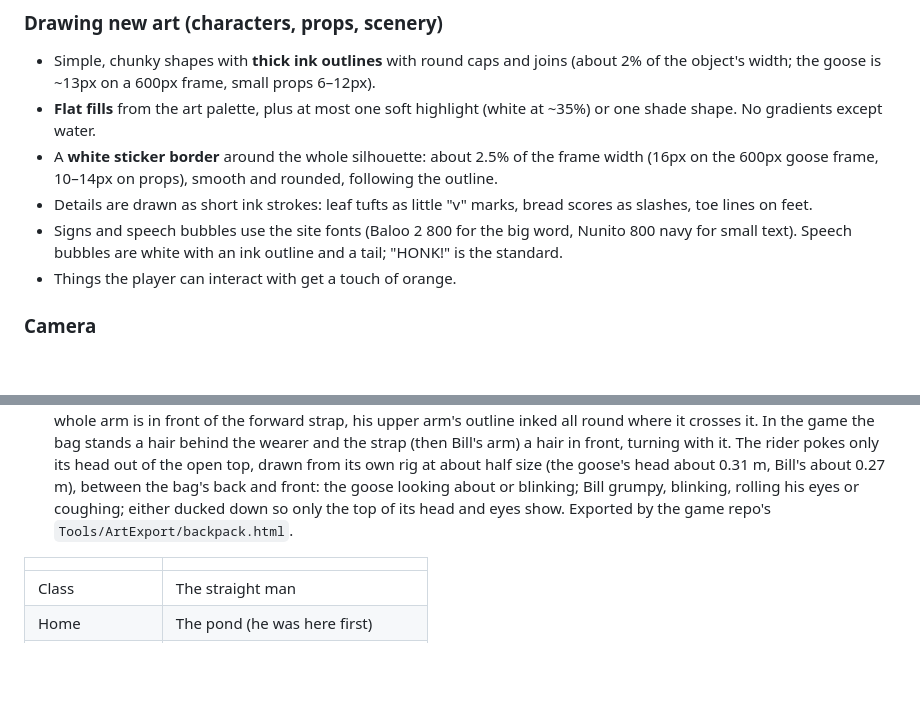
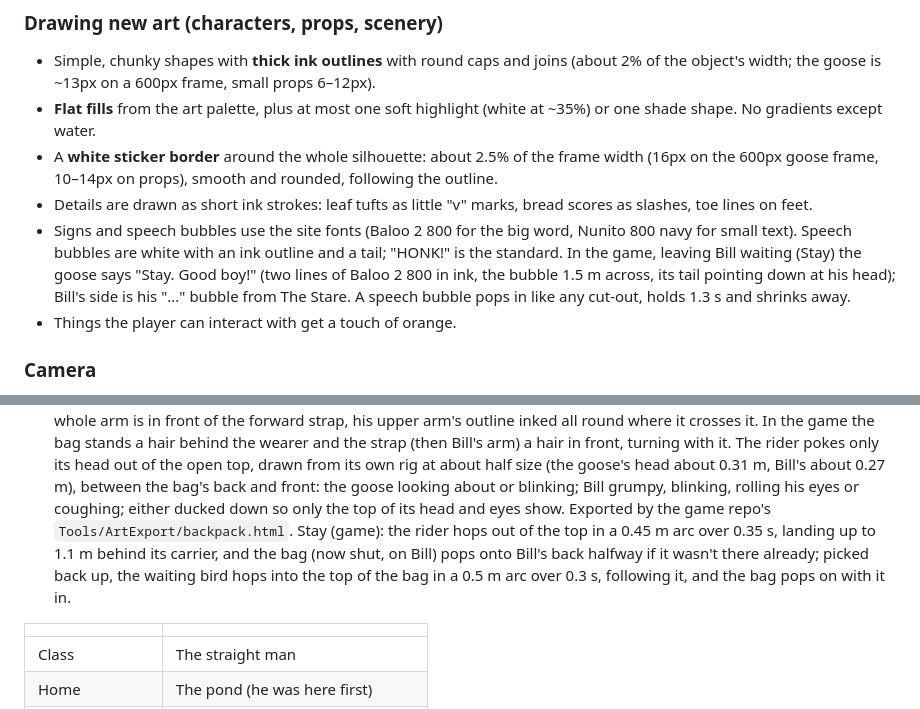
Before and after one commit to NickBourque/poopygoose-studio, a Markdown page: DESIGN.md, 2 parts joined by grey strips. Rendered like a GitHub page; blank space fills up the shorter version.

Commit message:
Write up Stay's speech bubbles and hops
Co-Authored-By: Claude Opus 5.5 <noreply@anthropic.com>

```diff
--- a/DESIGN.md
+++ b/DESIGN.md
@@ -331,7 +331,10 @@ Poopy Goose) are the template for the game's look.
 - Details are drawn as short ink strokes: leaf tufts as little "v" marks, bread scores as slashes,
   toe lines on feet.
 - Signs and speech bubbles use the site fonts (Baloo 2 800 for the big word, Nunito 800 navy for
-  small text). Speech bubbles are white with an ink outline and a tail; "HONK!" is the standard.
+  small text). Speech bubbles are white with an ink outline and a tail; "HONK!" is the standard. In the game,
+  leaving Bill waiting (Stay) the goose says "Stay. Good boy!" (two lines of Baloo 2 800 in ink, the bubble 1.5 m
+  across, its tail pointing down at his head); Bill's side is his "..." bubble from The Stare. A speech bubble pops
+  in like any cut-out, holds 1.3 s and shrinks away.
 - Things the player can interact with get a touch of orange.
 
 ### Camera
@@ -567,7 +570,10 @@ every bit of it, the goose most of all. These rules are fixed; changing them nee
   head out of the open top, drawn from its own rig at about half size (the goose's head about 0.31 m, Bill's
   about 0.27 m), between the bag's back and front: the goose looking about or blinking; Bill grumpy, blinking,
   rolling his eyes or coughing; either ducked down so only the top of its head and eyes show. Exported by the
-  game repo's `Tools/ArtExport/backpack.html`.
+  game repo's `Tools/ArtExport/backpack.html`. Stay (game): the rider hops out of the top in a 0.45 m arc over
+  0.35 s, landing up to 1.1 m behind its carrier, and the bag (now shut, on Bill) pops onto Bill's back halfway if it
+  wasn't there already; picked back up, the waiting bird hops into the top of the bag in a 0.5 m arc over 0.3 s,
+  following it, and the bag pops on with it in.
 
 | | |
 | --- | --- |
```
